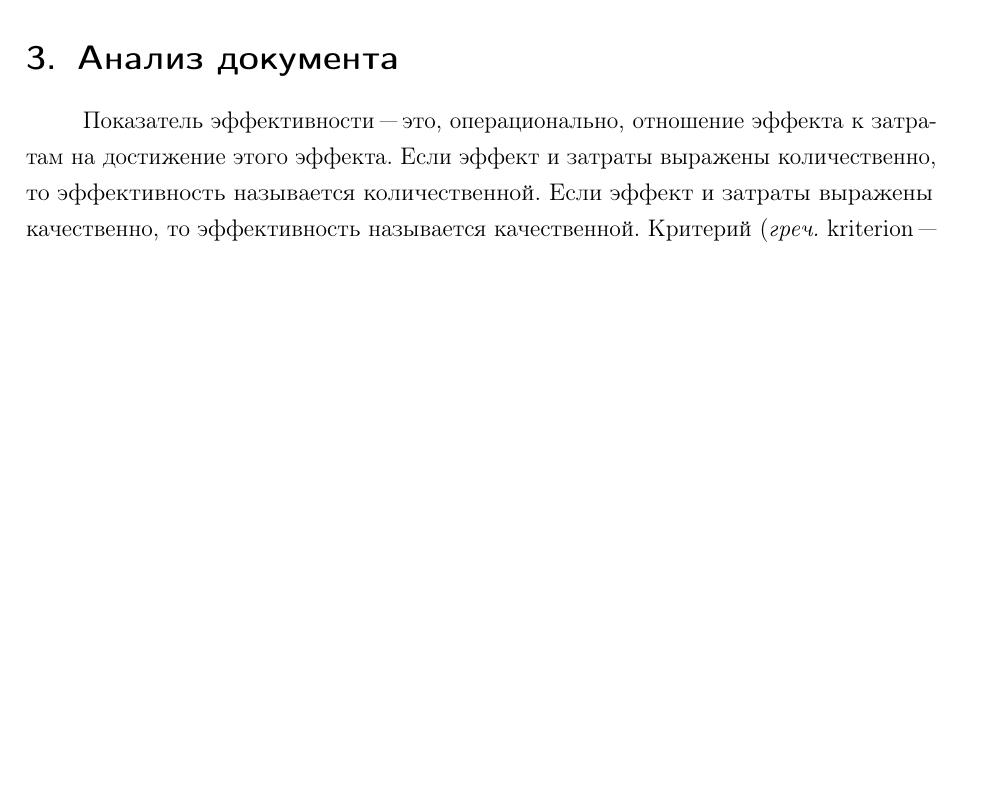
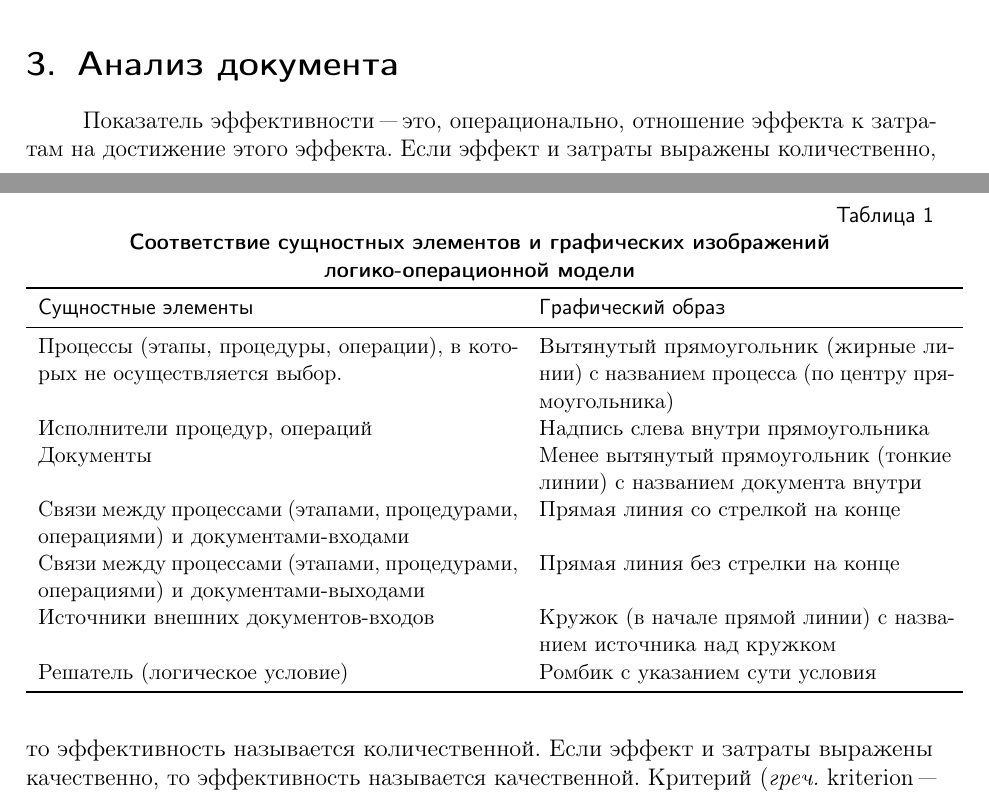
Before and after one commit to megabyde/latex-report-boilerplate, a LaTeX document (report.tex): part of page 2 of 2 before the commit and two parts of pages 1 and 2 of 2 after it, the two joined at a grey line, cut so that both start at the same text, the shorter picture padded with empty space. Compiled offline with pdfLaTeX.

Commit message:
Add settings for figure and table captions

```diff
--- a/report.tex
+++ b/report.tex
@@ -109,6 +125,32 @@ kriterion "--- признак для суждения) же есть не что
 действительно ли заявленные в Правилах <<качественные критерии оценки
 эффективности>> являются таковыми.
 
+\begin{table}
+  \centering\small
+  \caption{Соответствие сущностных элементов и~графических изображений логико-операционной модели}
+  \label{t:Legend}
+
+  \begin{tabular}{p{22em}p{19em}}
+    \toprule
+    \textsf{Сущностные элементы} & \textsf{Графический образ} \\
+    \midrule
+    Процессы (этапы, процедуры, операции), в~которых не осуществляется выбор. &
+	  Вытянутый прямоугольник (жирные линии) с~названием процесса (по
+	  центру прямоугольника) \\
+    Исполнители процедур, операций & Надпись слева внутри прямоугольника \\
+    Документы & Менее вытянутый прямоугольник (тонкие линии) с~названием
+	  документа внутри \\
+    Связи между процессами (этапами, процедурами, операциями)
+	  и~документами"=входами & Прямая линия со стрелкой на~конце \\
+    Связи между процессами (этапами, процедурами, операциями)
+	  и~документами"=выходами & Прямая линия без стрелки на~конце \\
+    Источники внешних документов"=входов & Кружок (в начале прямой линии)
+	  с~названием источника над кружком \\
+    Решатель (логическое условие) & Ромбик с~указанием сути условия \\
+    \bottomrule
+  \end{tabular}
+\end{table}
+
 % ----------------------------------------------------------------------------------
 \section{Выводы}
 На основе проведённого анализа устанавливаем, что Правила определяют
```
Also changed, not shown: report.tex (22 more changed lines).
